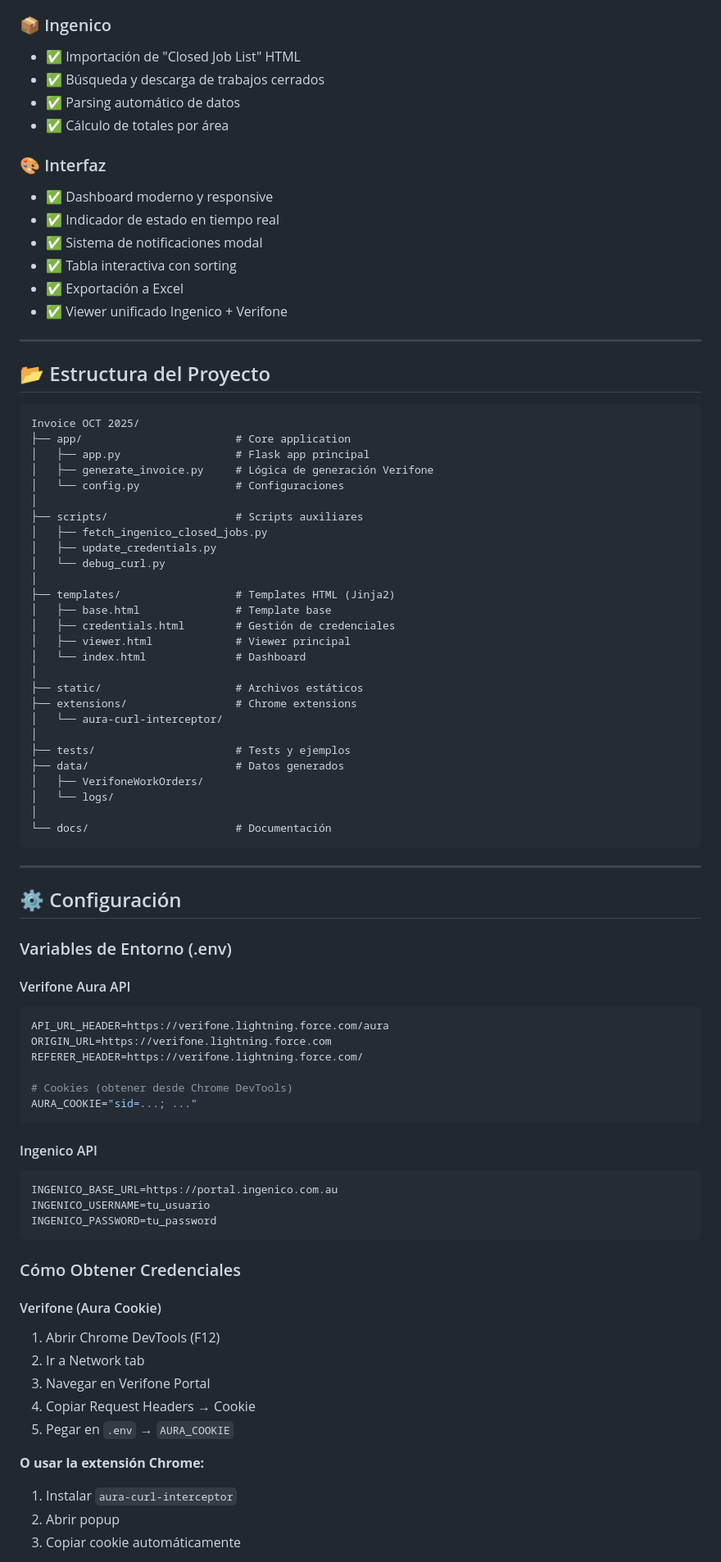
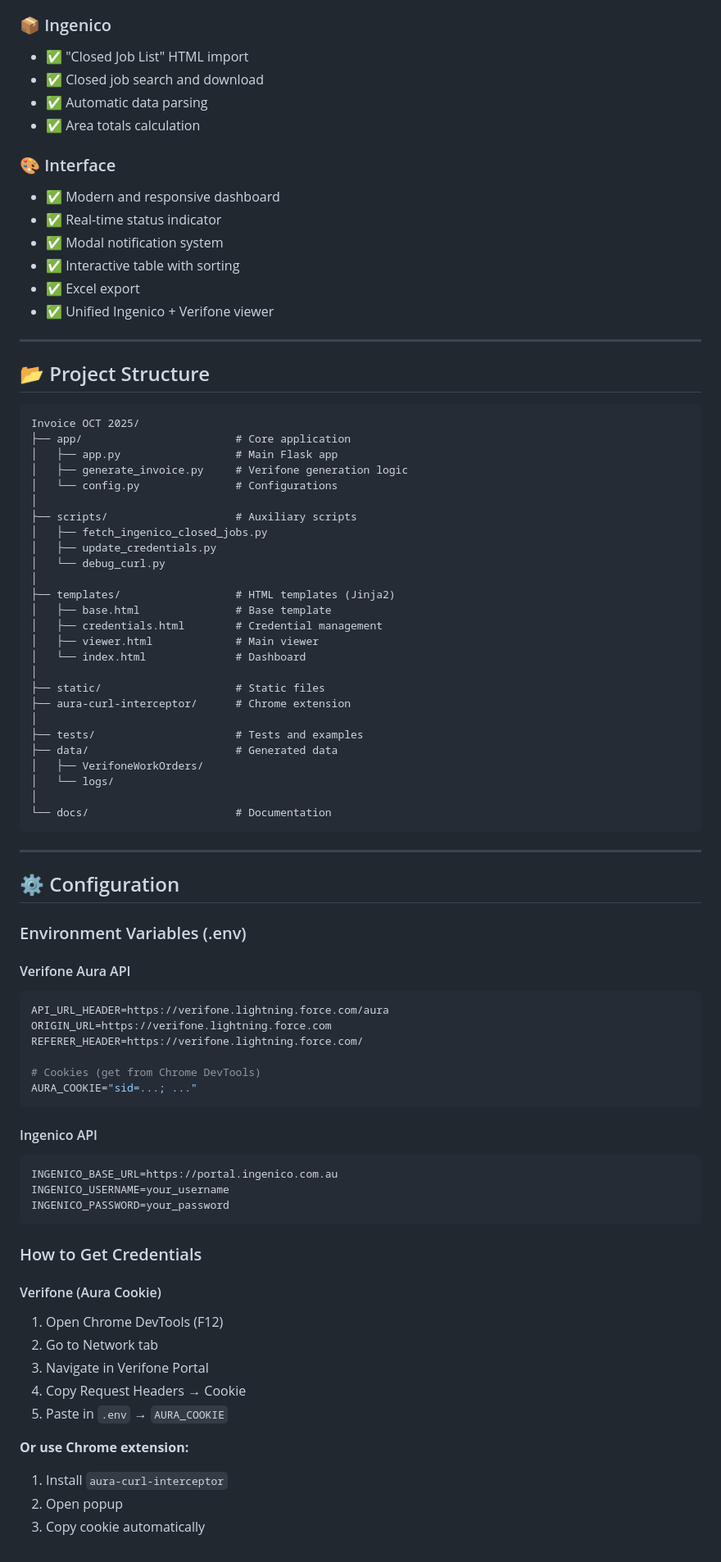
Before and after one commit to GapolaniaDev/reports_ingenico_verifone, a Markdown page: README.md, the part around the change printed below. Shown: that part at 82% size. Drawn GitHub-style.

````diff
--- a/README.md
+++ b/README.md
@@ -77,57 +77,56 @@ Abrir en navegador: **http://localhost:8080**
 
 ### 📦 Ingenico
-- ✅ Importación de "Closed Job List" HTML
-- ✅ Búsqueda y descarga de trabajos cerrados
-- ✅ Parsing automático de datos
-- ✅ Cálculo de totales por área
+- ✅ "Closed Job List" HTML import
+- ✅ Closed job search and download
+- ✅ Automatic data parsing
+- ✅ Area totals calculation
 
-### 🎨 Interfaz
-- ✅ Dashboard moderno y responsive
-- ✅ Indicador de estado en tiempo real
-- ✅ Sistema de notificaciones modal
-- ✅ Tabla interactiva con sorting
-- ✅ Exportación a Excel
-- ✅ Viewer unificado Ingenico + Verifone
+### 🎨 Interface
+- ✅ Modern and responsive dashboard
+- ✅ Real-time status indicator
+- ✅ Modal notification system
+- ✅ Interactive table with sorting
+- ✅ Excel export
+- ✅ Unified Ingenico + Verifone viewer
 
 ---
 
-## 📂 Estructura del Proyecto
+## 📂 Project Structure
 
 ```
 Invoice OCT 2025/
 ├── app/                        # Core application
-│   ├── app.py                  # Flask app principal
-│   ├── generate_invoice.py     # Lógica de generación Verifone
-│   └── config.py               # Configuraciones
+│   ├── app.py                  # Main Flask app
+│   ├── generate_invoice.py     # Verifone generation logic
+│   └── config.py               # Configurations
 │
-├── scripts/                    # Scripts auxiliares
+├── scripts/                    # Auxiliary scripts
 │   ├── fetch_ingenico_closed_jobs.py
 │   ├── update_credentials.py
 │   └── debug_curl.py
 │
-├── templates/                  # Templates HTML (Jinja2)
-│   ├── base.html               # Template base
-│   ├── credentials.html        # Gestión de credenciales
-│   ├── viewer.html             # Viewer principal
+├── templates/                  # HTML templates (Jinja2)
+│   ├── base.html               # Base template
+│   ├── credentials.html        # Credential management
+│   ├── viewer.html             # Main viewer
 │   └── index.html              # Dashboard
 │
-├── static/                     # Archivos estáticos
-├── extensions/                 # Chrome extensions
-│   └── aura-curl-interceptor/
+├── static/                     # Static files
+├── aura-curl-interceptor/      # Chrome extension
 │
-├── tests/                      # Tests y ejemplos
-├── data/                       # Datos generados
+├── tests/                      # Tests and examples
+├── data/                       # Generated data
 │   ├── VerifoneWorkOrders/
 │   └── logs/
 │
-└── docs/                       # Documentación
+└── docs/                       # Documentation
 ```
 
 ---
 
-## ⚙️ Configuración
+## ⚙️ Configuration
 
-### Variables de Entorno (.env)
+### Environment Variables (.env)
 
 #### Verifone Aura API
 ```bash
@@ -135,28 +134,28 @@ API_URL_HEADER=https://verifone.lightning.force.com/aura
 ORIGIN_URL=https://verifone.lightning.force.com
 REFERER_HEADER=https://verifone.lightning.force.com/
 
-# Cookies (obtener desde Chrome DevTools)
+# Cookies (get from Chrome DevTools)
 AURA_COOKIE="sid=...; ..."
 ```
 
 #### Ingenico API
 ```bash
 INGENICO_BASE_URL=https://portal.ingenico.com.au
-INGENICO_USERNAME=tu_usuario
-INGENICO_PASSWORD=tu_password
+INGENICO_USERNAME=your_username
+INGENICO_PASSWORD=your_password
 ```
 
-### Cómo Obtener Credenciales
+### How to Get Credentials
 
 #### Verifone (Aura Cookie)
-1. Abrir Chrome DevTools (F12)
-2. Ir a Network tab
-3. Navegar en Verifone Portal
-4. Copiar Request Headers → Cookie
-5. Pegar en `.env` → `AURA_COOKIE`
+1. Open Chrome DevTools (F12)
+2. Go to Network tab
+3. Navigate in Verifone Portal
+4. Copy Request Headers → Cookie
+5. Paste in `.env` → `AURA_COOKIE`
 
-**O usar la extensión Chrome:**
-1. Instalar `aura-curl-interceptor`
-2. Abrir popup
-3. Copiar cookie automáticamente
+**Or use Chrome extension:**
+1. Install `aura-curl-interceptor`
+2. Open popup
+3. Copy cookie automatically
 
````
Also changed, not shown: other parts of README.md (+130 -130 lines).
